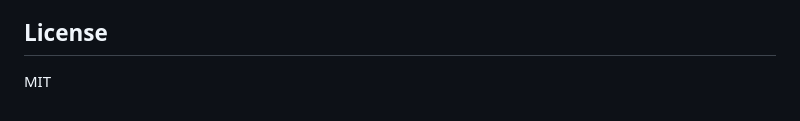
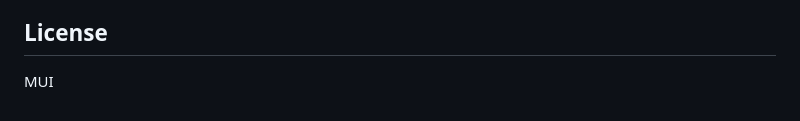
Before and after one commit to mauludsadiq/State-Pack, a Markdown page: README.md, the part around the change. GitHub-like rendering.

Commit message:
Update license from MIT to MUI

```diff
--- a/README.md
+++ b/README.md
@@ -144,4 +144,4 @@ src/main.rs          Rust CLI - content addressing, receipts, protocol
 
 ## License
 
-MIT
+MUI
```
